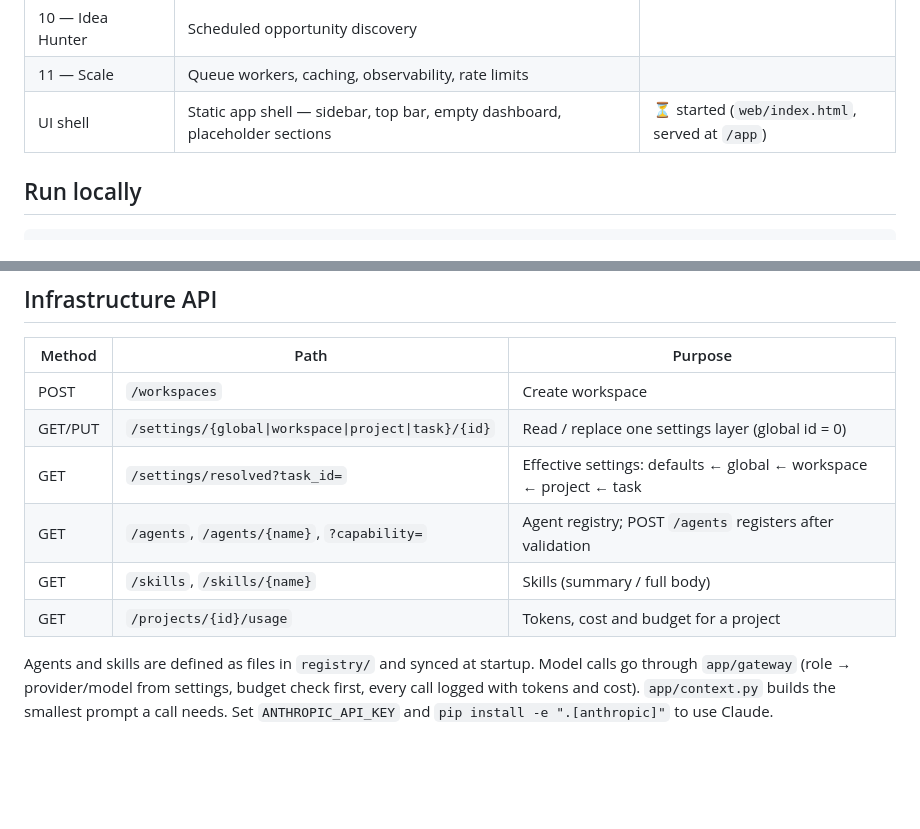
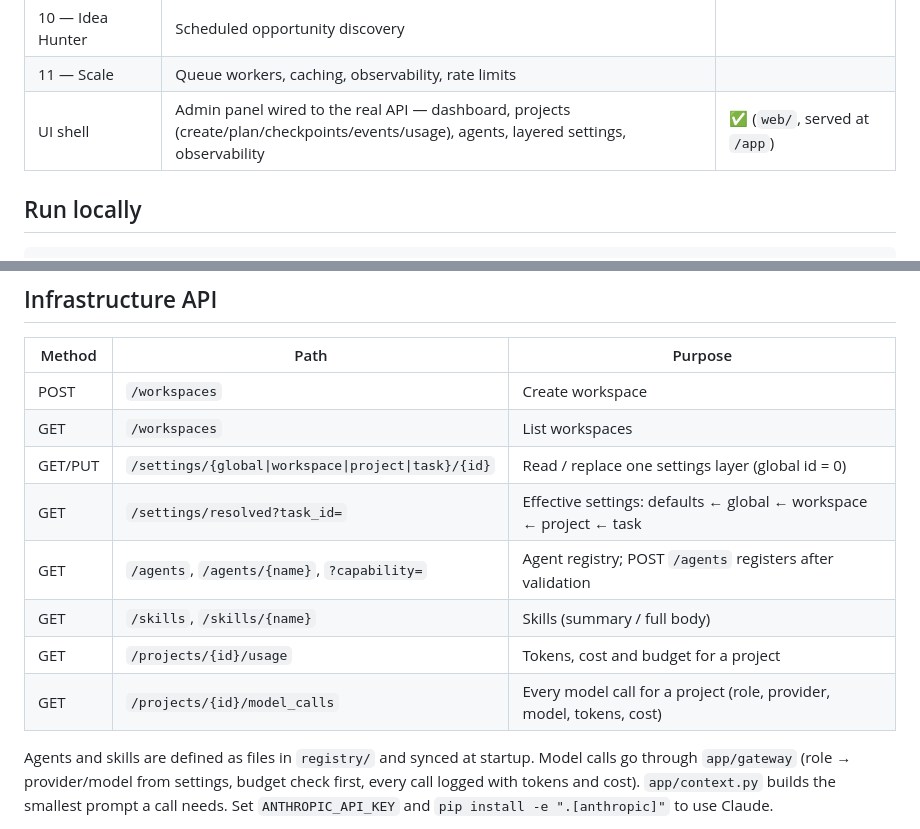
Before and after one commit to todos125m/agent-factory, a Markdown page: README.md, 2 parts joined by grey strips. Rendered like a GitHub page; blank space fills up the shorter version.

Commit message:
docs(README): mark the admin panel phase done, list the two new read endpoints

```diff
--- a/README.md
+++ b/README.md
@@ -29,7 +29,7 @@ USER → MODE → ORCHESTRATOR → TASK GRAPH → AGENT → MODEL → TOOLS →
 | 9 — Agent Factory | Specialist spec → sandbox → evaluation → registry | |
 | 10 — Idea Hunter | Scheduled opportunity discovery | |
 | 11 — Scale | Queue workers, caching, observability, rate limits | |
-| UI shell | Static app shell — sidebar, top bar, empty dashboard, placeholder sections | ⏳ started (`web/index.html`, served at `/app`) |
+| UI shell | Admin panel wired to the real API — dashboard, projects (create/plan/checkpoints/events/usage), agents, layered settings, observability | ✅ (`web/`, served at `/app`) |
 
 ## Run locally
 
@@ -85,11 +85,13 @@ executing the specialist itself is Phase 4.
 | Method | Path | Purpose |
 |---|---|---|
 | POST | `/workspaces` | Create workspace |
+| GET | `/workspaces` | List workspaces |
 | GET/PUT | `/settings/{global\|workspace\|project\|task}/{id}` | Read / replace one settings layer (global id = 0) |
 | GET | `/settings/resolved?task_id=` | Effective settings: defaults ← global ← workspace ← project ← task |
 | GET | `/agents`, `/agents/{name}`, `?capability=` | Agent registry; POST `/agents` registers after validation |
 | GET | `/skills`, `/skills/{name}` | Skills (summary / full body) |
 | GET | `/projects/{id}/usage` | Tokens, cost and budget for a project |
+| GET | `/projects/{id}/model_calls` | Every model call for a project (role, provider, model, tokens, cost) |
 
 Agents and skills are defined as files in `registry/` and synced at startup.
 Model calls go through `app/gateway` (role → provider/model from settings, budget check first,
```
